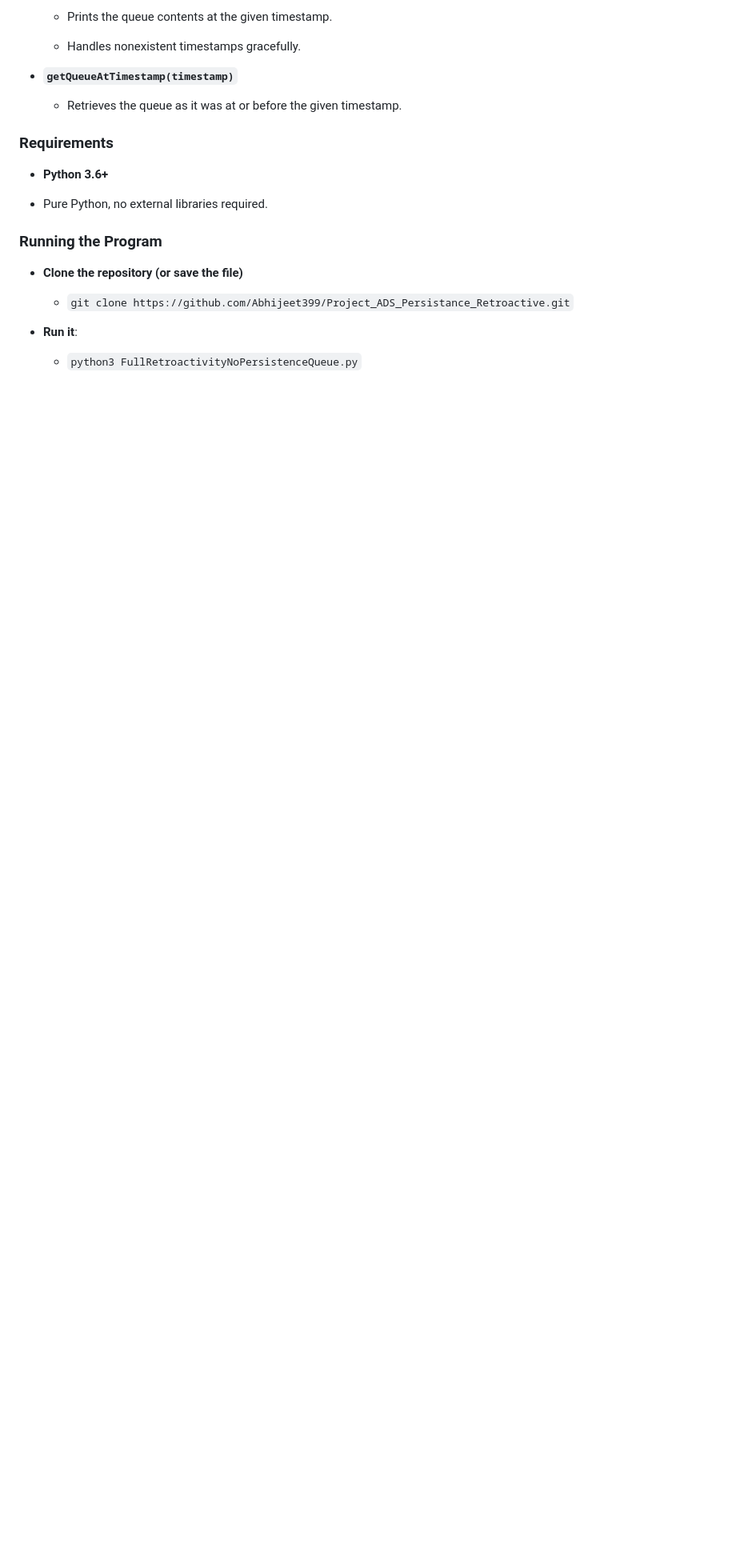
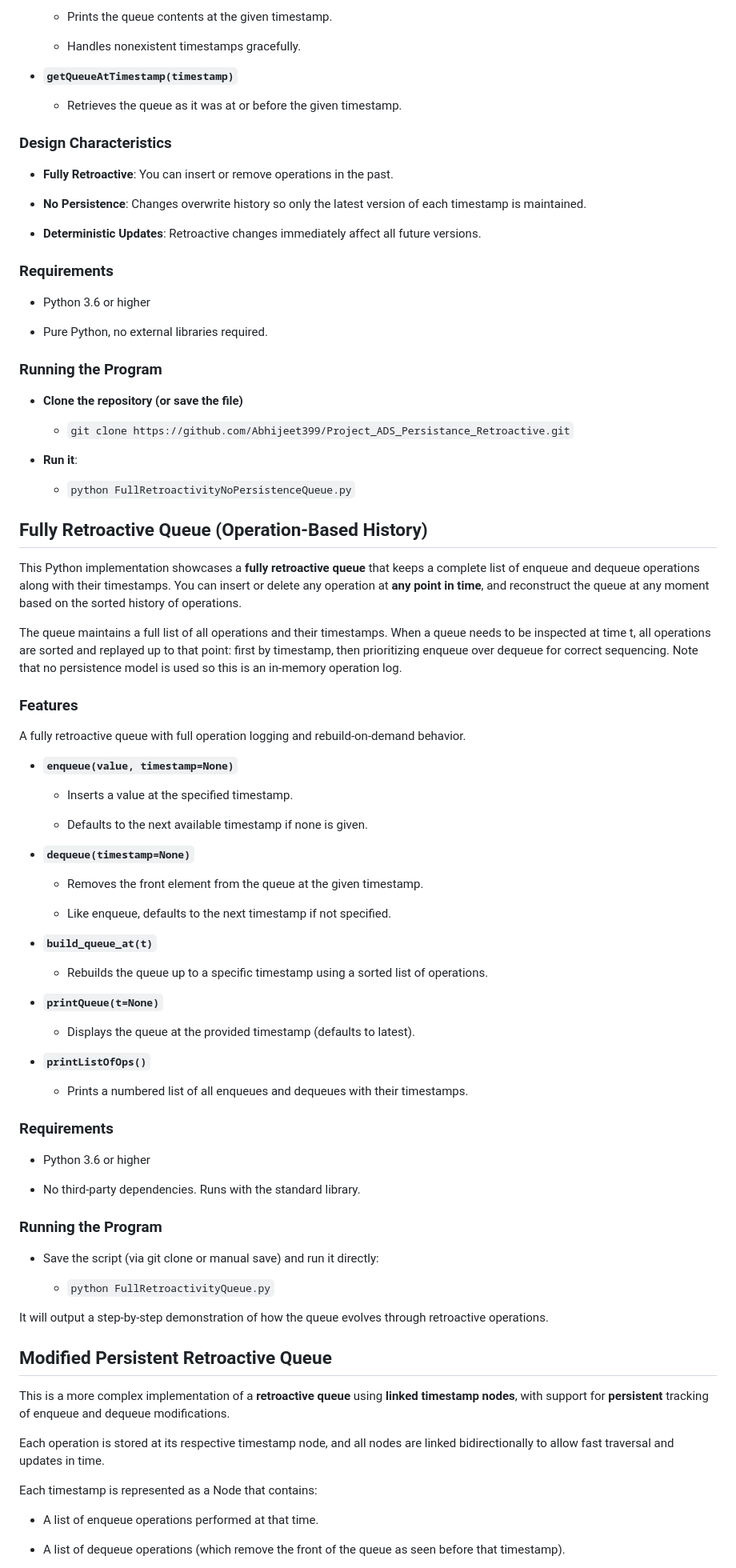
Before and after one commit to Abhijeet399/Project_ADS_Persistance_Retroactive, a Markdown page: README.md, the part around the change printed below. Shown: that part at 80% size. GitHub-like rendering; blank space fills up the shorter version.

```diff
--- a/README.md
+++ b/README.md
@@ -319,9 +267,17 @@ This Python implementation demonstrates a **fully retroactive queue** that allow
 
   - Retrieves the queue as it was at or before the given timestamp.
 
+### **Design Characteristics**
+
+- **Fully Retroactive**: You can insert or remove operations in the past.
+
+- **No Persistence**: Changes overwrite history so only the latest version of each timestamp is maintained.
+
+- **Deterministic Updates**: Retroactive changes immediately affect all future versions.
+
 ### **Requirements**
 
-- **Python 3.6+**
+- Python 3.6 or higher
 
 - Pure Python, no external libraries required.
 
@@ -333,4 +289,65 @@ This Python implementation demonstrates a **fully retroactive queue** that allow
 
 - **Run it**:
 
-  - `python3 FullRetroactivityNoPersistenceQueue.py`
+  - `python FullRetroactivityNoPersistenceQueue.py`
+
+## **Fully Retroactive Queue (Operation-Based History)**
+
+This Python implementation showcases a **fully retroactive queue** that keeps a complete list of enqueue and dequeue operations along with their timestamps. You can insert or delete any operation at **any point in time**, and reconstruct the queue at any moment based on the sorted history of operations.
+
+The queue maintains a full list of all operations and their timestamps. When a queue needs to be inspected at time t, all operations are sorted and replayed up to that point: first by timestamp, then prioritizing enqueue over dequeue for correct sequencing. Note that no persistence model is used so this is an in-memory operation log.
+
+### **Features**
+
+A fully retroactive queue with full operation logging and rebuild-on-demand behavior.
+
+- **`enqueue(value, timestamp=None)`**
+
+  - Inserts a value at the specified timestamp.
+
+  - Defaults to the next available timestamp if none is given.
+
+- **`dequeue(timestamp=None)`**
+
+  - Removes the front element from the queue at the given timestamp.
+
+  - Like enqueue, defaults to the next timestamp if not specified.
+
+- **`build_queue_at(t)`**
+
+  - Rebuilds the queue up to a specific timestamp using a sorted list of operations.
+
+- **`printQueue(t=None)`**
+
+  - Displays the queue at the provided timestamp (defaults to latest).
+
+- **`printListOfOps()`**
+
+  - Prints a numbered list of all enqueues and dequeues with their timestamps.
+
+### **Requirements**
+
+- Python 3.6 or higher
+
+- No third-party dependencies. Runs with the standard library.
+
+### **Running the Program**
+
+- Save the script (via git clone or manual save) and run it directly:
+
+  - `python FullRetroactivityQueue.py`
+
+It will output a step-by-step demonstration of how the queue evolves through retroactive operations.
+
+## **Modified Persistent Retroactive Queue**
+
+This is a more complex implementation of a **retroactive queue** using **linked timestamp nodes**, with support for **persistent** tracking of enqueue and dequeue modifications.
+
+Each operation is stored at its respective timestamp node, and all nodes are linked bidirectionally to allow fast traversal and updates in time.
+
+Each timestamp is represented as a Node that contains:
+
+- A list of enqueue operations performed at that time.
+
+- A list of dequeue operations (which remove the front of the queue as seen before that timestamp).
+
```
Also changed, not shown: other parts of README.md (+63 -74 lines).
